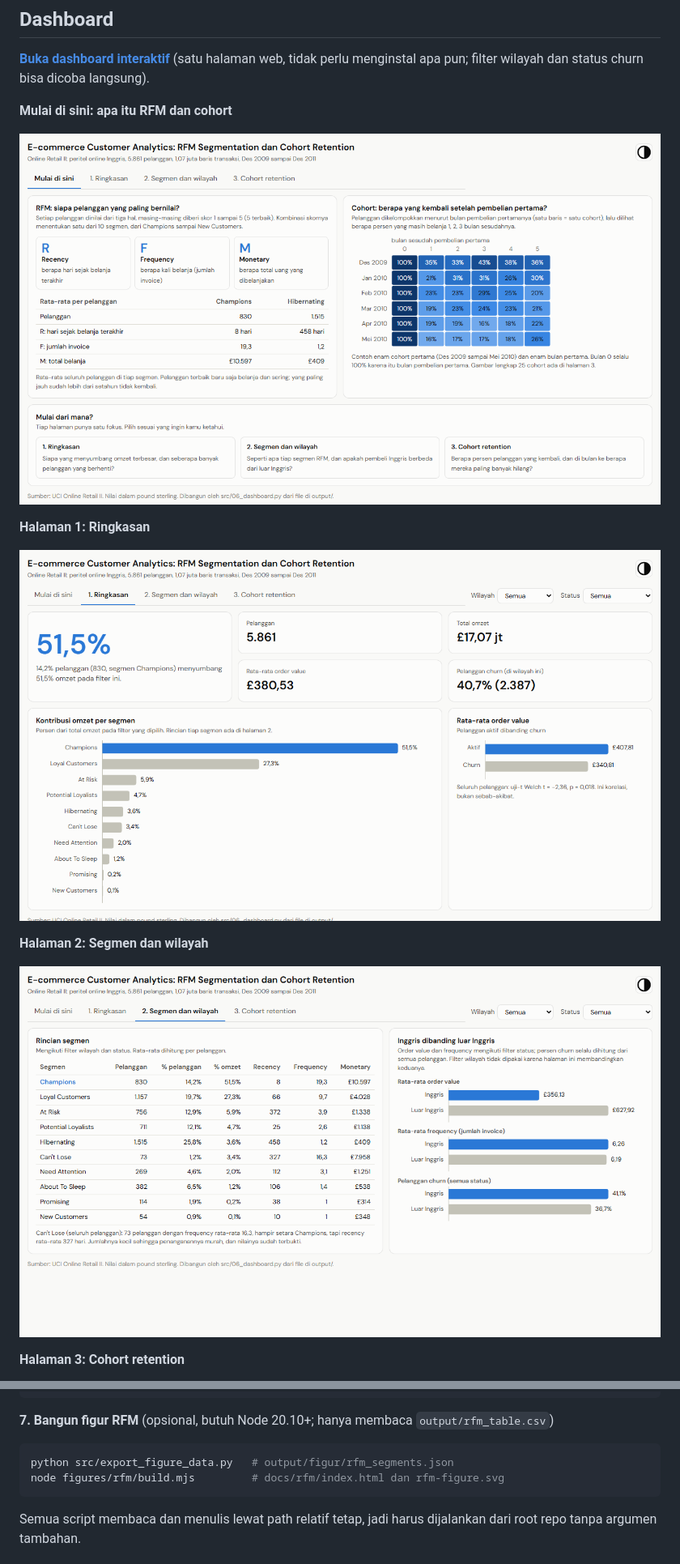
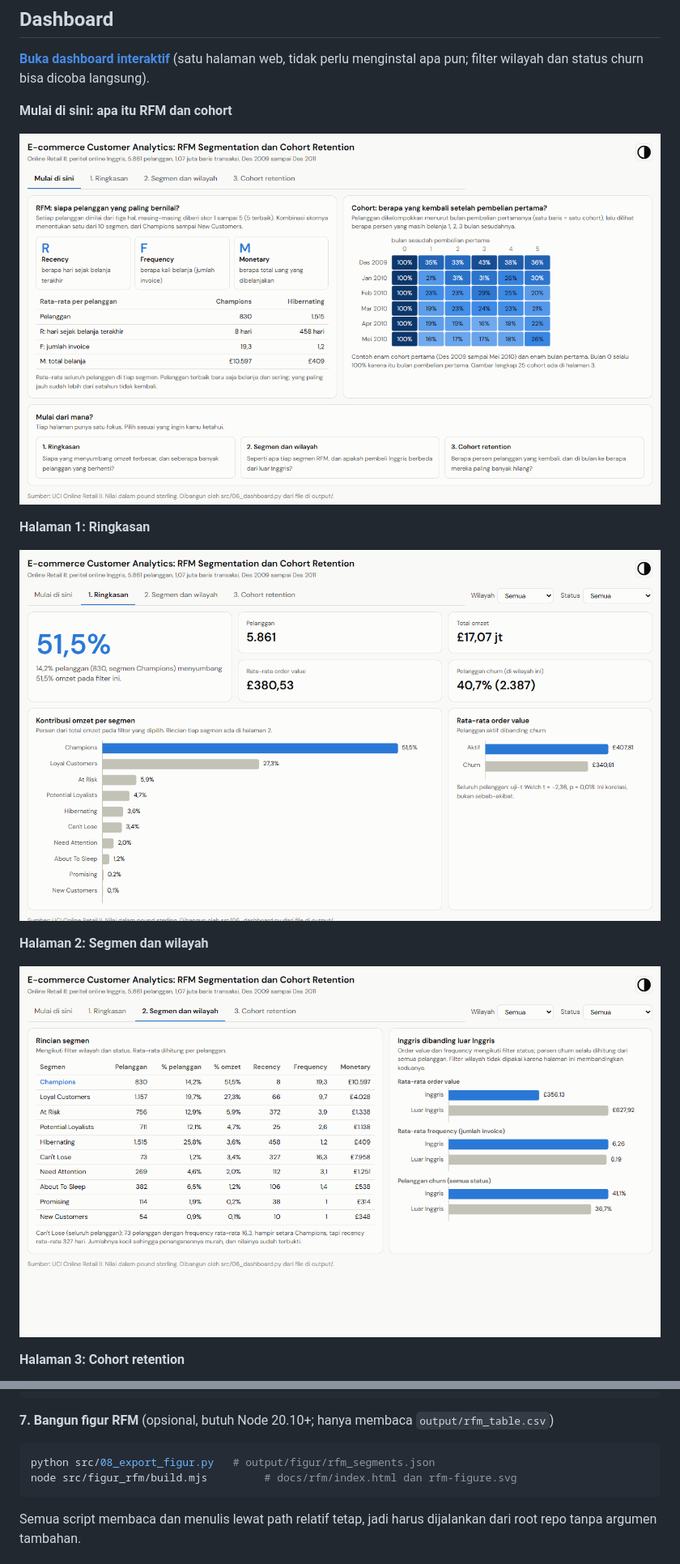
Before and after one commit to samuel-geraldo/rfm-cohort-ecommerce, a Markdown page: README.md, 2 parts joined by grey strips. Shown: that part at 81% size. GitHub-like rendering.

Commit message:
rapikan: figur RFM pindah ke src/figur_rfm, script data jadi 08_export_figur, preview dashboard ke dashboard/preview

````diff
--- a/README.md
+++ b/README.md
@@ -319,15 +319,15 @@ untuk grouping bulan.
 
 **Mulai di sini: apa itu RFM dan cohort**
 
-![Dashboard halaman pembuka](dashboard/preview-0-pengantar.png)
+![Dashboard halaman pembuka](dashboard/preview/preview-0-pengantar.png)
 
 **Halaman 1: Ringkasan**
 
-![Dashboard halaman ringkasan](dashboard/preview-1-ringkasan.png)
+![Dashboard halaman ringkasan](dashboard/preview/preview-1-ringkasan.png)
 
 **Halaman 2: Segmen dan wilayah**
 
-![Dashboard halaman segmen dan wilayah](dashboard/preview-2-segmen.png)
+![Dashboard halaman segmen dan wilayah](dashboard/preview/preview-2-segmen.png)
 
 **Halaman 3: Cohort retention**
 
@@ -452,8 +452,8 @@ jupyter notebook notebooks/analisis_lanjutan.ipynb
 **7. Bangun figur RFM** (opsional, butuh Node 20.10+; hanya membaca `output/rfm_table.csv`)
 
 ```bash
-python src/export_figure_data.py   # output/figur/rfm_segments.json
-node figures/rfm/build.mjs         # docs/rfm/index.html dan rfm-figure.svg
+python src/08_export_figur.py   # output/figur/rfm_segments.json
+node src/figur_rfm/build.mjs         # docs/rfm/index.html dan rfm-figure.svg
 ```
 
 Semua script membaca dan menulis lewat path relatif tetap, jadi harus
````
Also changed, not shown: other parts of README.md (+3 -3 lines), dashboard/powerbi/POWERBI_GUIDE.md (+1 -1 lines), src/figur_rfm/README.md (renamed from figures/rfm/README.md, +3 -3 lines), dashboard/preview/preview-0-pengantar.png (renamed from dashboard/preview-0-pengantar.png), dashboard/preview/preview-1-ringkasan.png (renamed from dashboard/preview-1-ringkasan.png), dashboard/preview/preview-2-segmen.png (renamed from dashboard/preview-2-segmen.png), dashboard/preview/preview-3-cohort.png (renamed from dashboard/preview-3-cohort.png), 22 other files.
